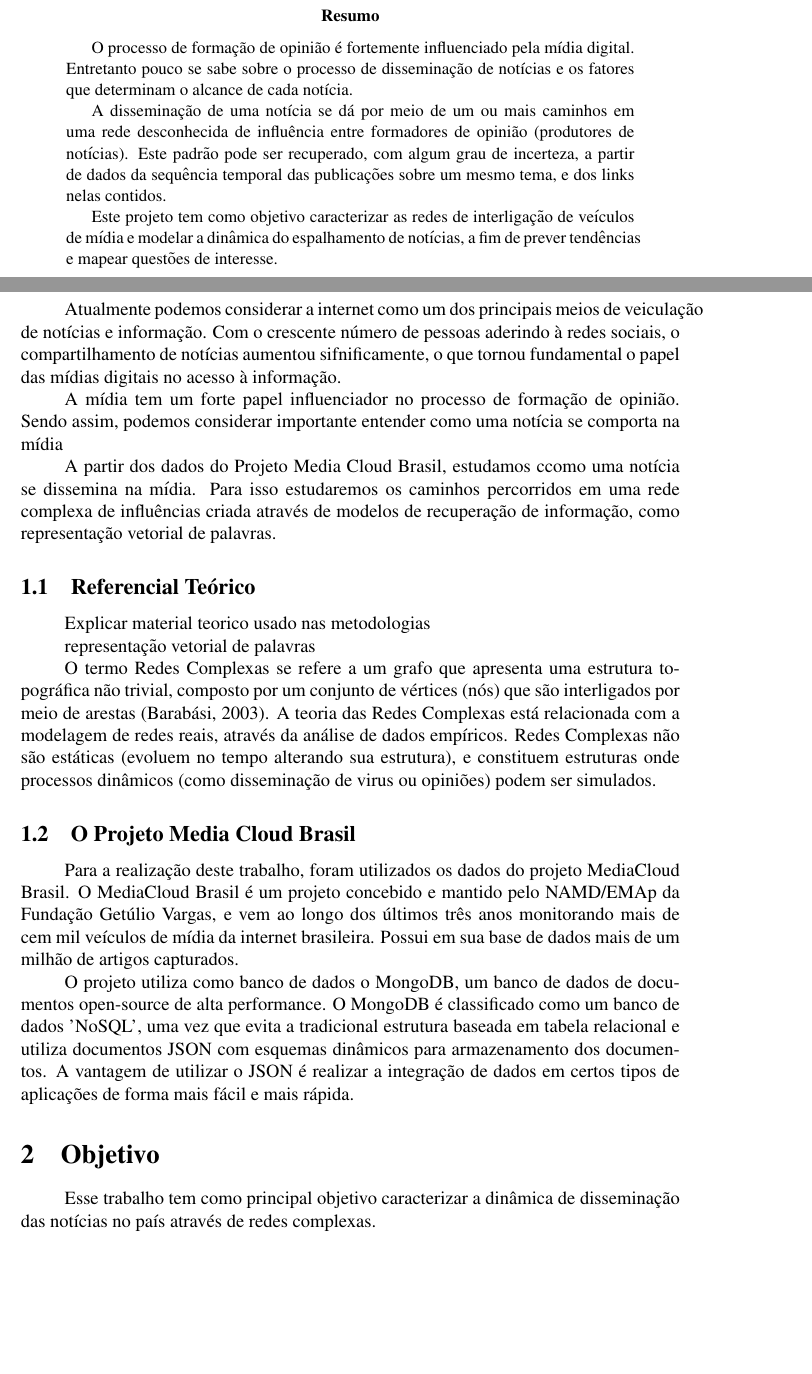
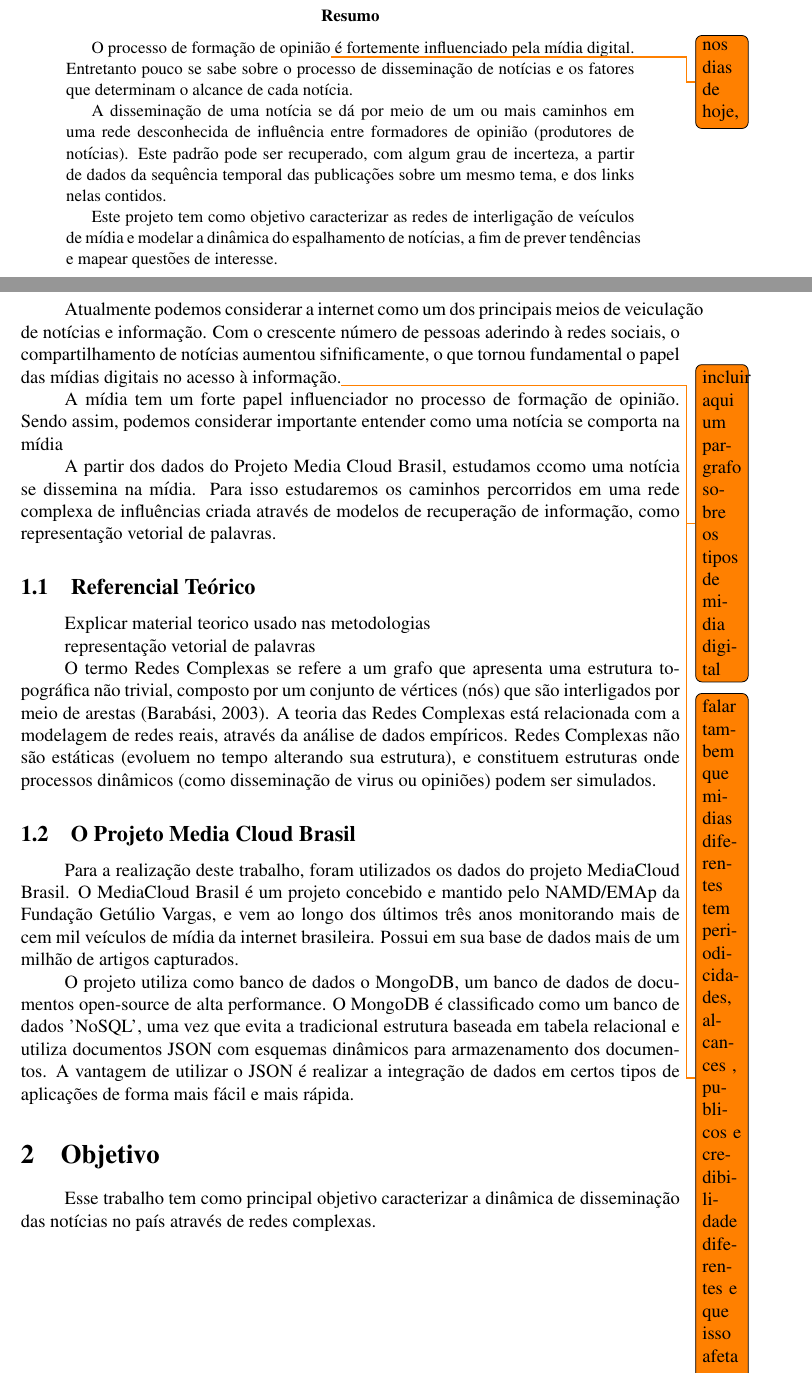
Before and after one commit to elisamussumeci/TCC, a LaTeX thesis (Relatório/TCCElisa1.tex): two parts of pages 6 and 7 of 13, joined at a grey line, cut so that both start at the same text, the shorter picture padded with empty space. Compiled offline with pdfLaTeX.

Commit message:
revisão

```diff
--- a/Relatório/TCCElisa1.tex
+++ b/Relatório/TCCElisa1.tex
@@ -114,7 +114,7 @@ realizá-lo a não ser nos casos e para os fins autorizados pelo professor orien
 
 \begin{abstract}
 
-O processo de formação de opinião é fortemente influenciado pela mídia digital.
+O processo de formação de opinião\todo{nos dias de hoje,} é fortemente influenciado pela mídia digital.
 Entretanto pouco se sabe sobre o processo de disseminação de notícias e os fatores que determinam o alcance de cada
 notícia.
 
@@ -133,7 +133,7 @@ de notícias, a fim de prever tendências e mapear questões de interesse.
 
 Atualmente podemos considerar a internet como um dos principais meios de veiculação de notícias e informação. Com o crescente
 número de pessoas aderindo à redes sociais, o compartilhamento de notícias aumentou sifnificamente, o que tornou fundamental
-o papel das mídias digitais no acesso à informação.
+o papel das mídias digitais no acesso à informação.\todo{incluir aqui um pargrafo sobre os tipos de midia digital}\todo{falar tambem que midias diferentes tem periodicidades, alcances , publicos e credibilidade diferentes e que isso afeta a disseminação da informação }
 
 
 
```
Also changed, not shown: Relatório/TCCElisa1.pdf, 2 other files.
